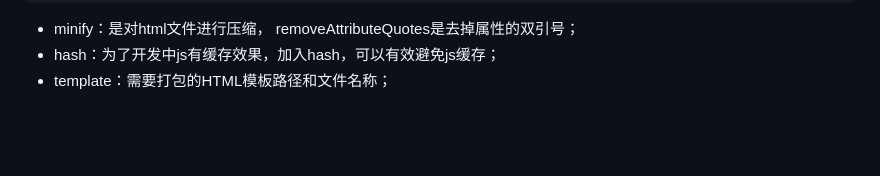
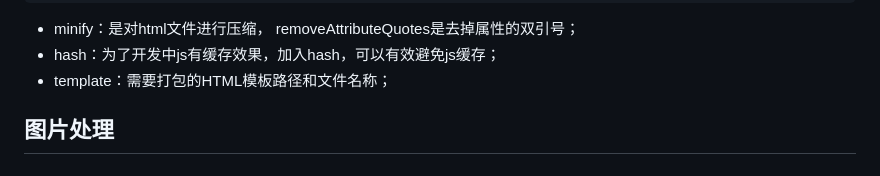
Before and after one commit to dorado-lmz/webpack_demo, a Markdown page: README.md, the part around the change. Rendered like a GitHub page; blank space fills up the shorter version.

Commit message:
图片处理

```diff
--- a/README.md
+++ b/README.md
@@ -354,3 +354,5 @@ webpack自带一个插件uglifyjs-webpack-plugin来压缩js，所以不需要再
 + minify：是对html文件进行压缩， removeAttributeQuotes是去掉属性的双引号；
 + hash：为了开发中js有缓存效果，加入hash，可以有效避免js缓存；
 + template：需要打包的HTML模板路径和文件名称；
+
+## 图片处理 ##
```
Also changed, not shown: dist/images/87195e817937c09b0a3423e1380a87f0.jpg (added), dist/images/902504b20cfb63e7e69efa202508acd0.png (added), src/images/1.png (added), 12 other files.
